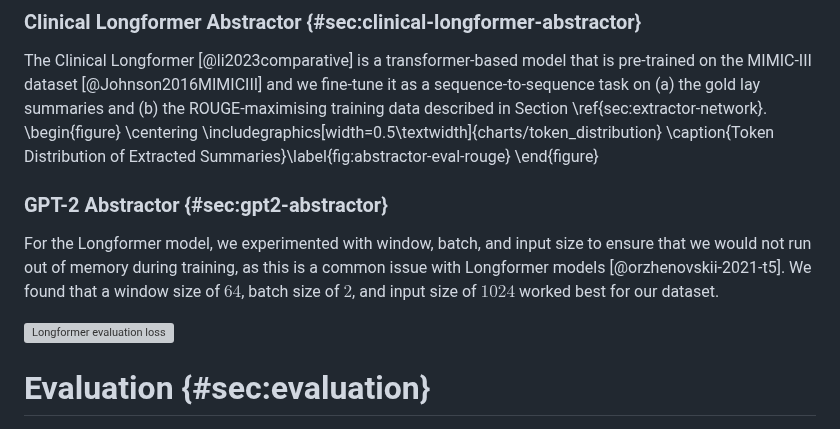
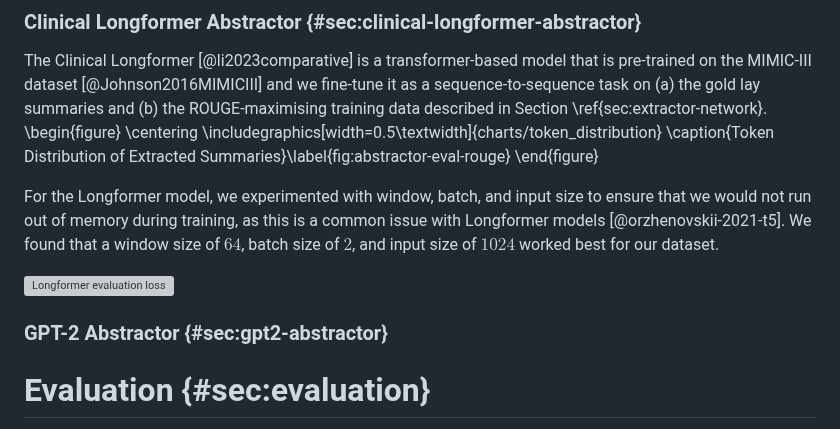
Before and after one commit to Vladislavlhp7/lay_summarisation, a Markdown page: report/report.md, the part around the change. Rendered like a GitHub page; grey boxes are pictures that could not be loaded.

Commit message:
swap order of lines

```diff
--- a/report/report.md
+++ b/report/report.md
@@ -123,13 +123,13 @@ training data described in Section \ref{sec:extractor-network}.
     \caption{Token Distribution of Extracted Summaries}\label{fig:abstractor-eval-rouge}
 \end{figure}
 
-### GPT-2 Abstractor {#sec:gpt2-abstractor}
-
 For the Longformer model, we experimented with window, batch, and input size to ensure that we would not run out of memory
 during training, as this is a common issue with Longformer models [@orzhenovskii-2021-t5].
 We found that a window size of $64$, batch size of $2$, and input size of $1024$ worked best for our dataset.
 
 ![Longformer evaluation loss](charts/longformer-eval-loss.png)
+
+### GPT-2 Abstractor {#sec:gpt2-abstractor}
 
 # Evaluation {#sec:evaluation}
 
```
